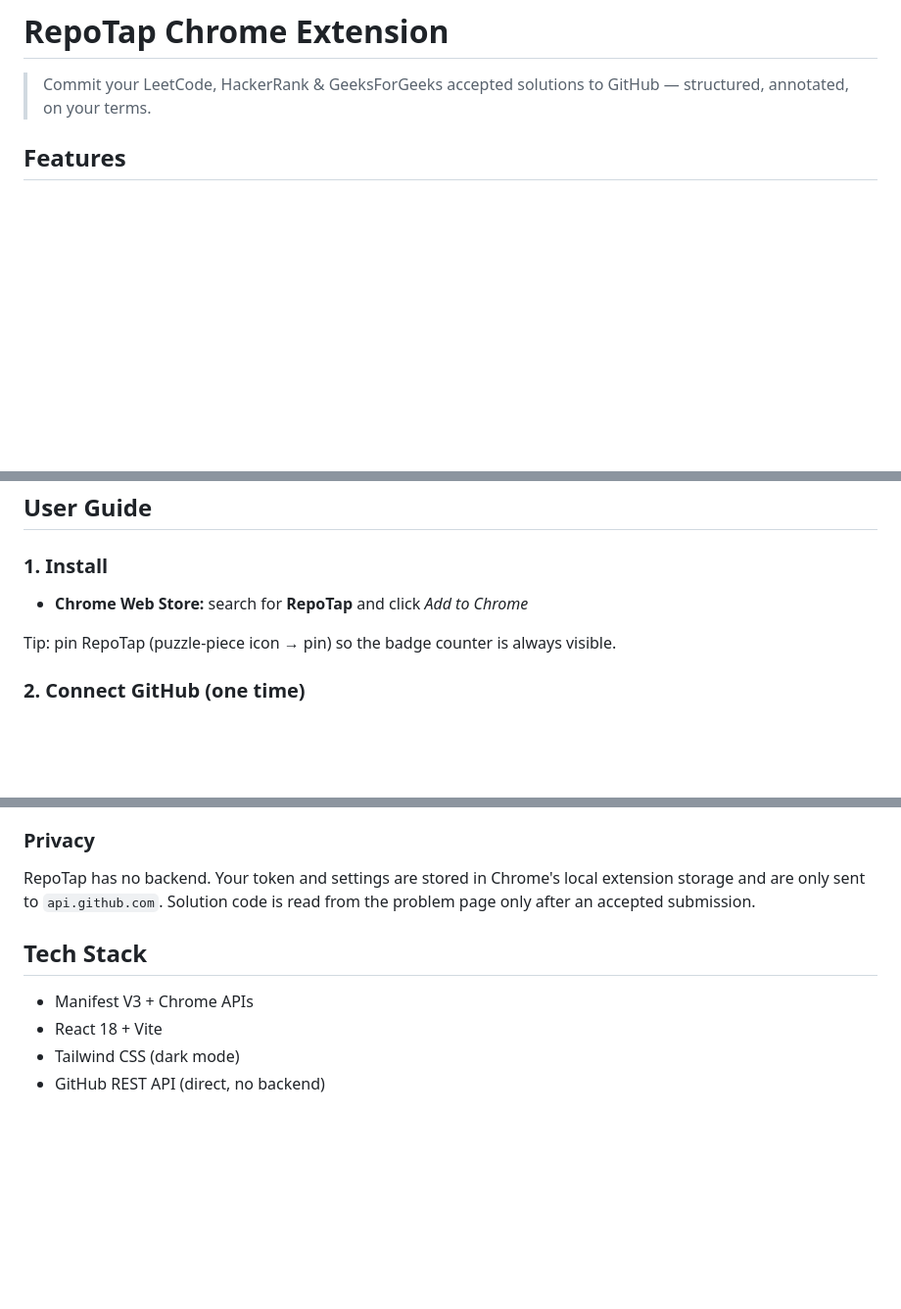
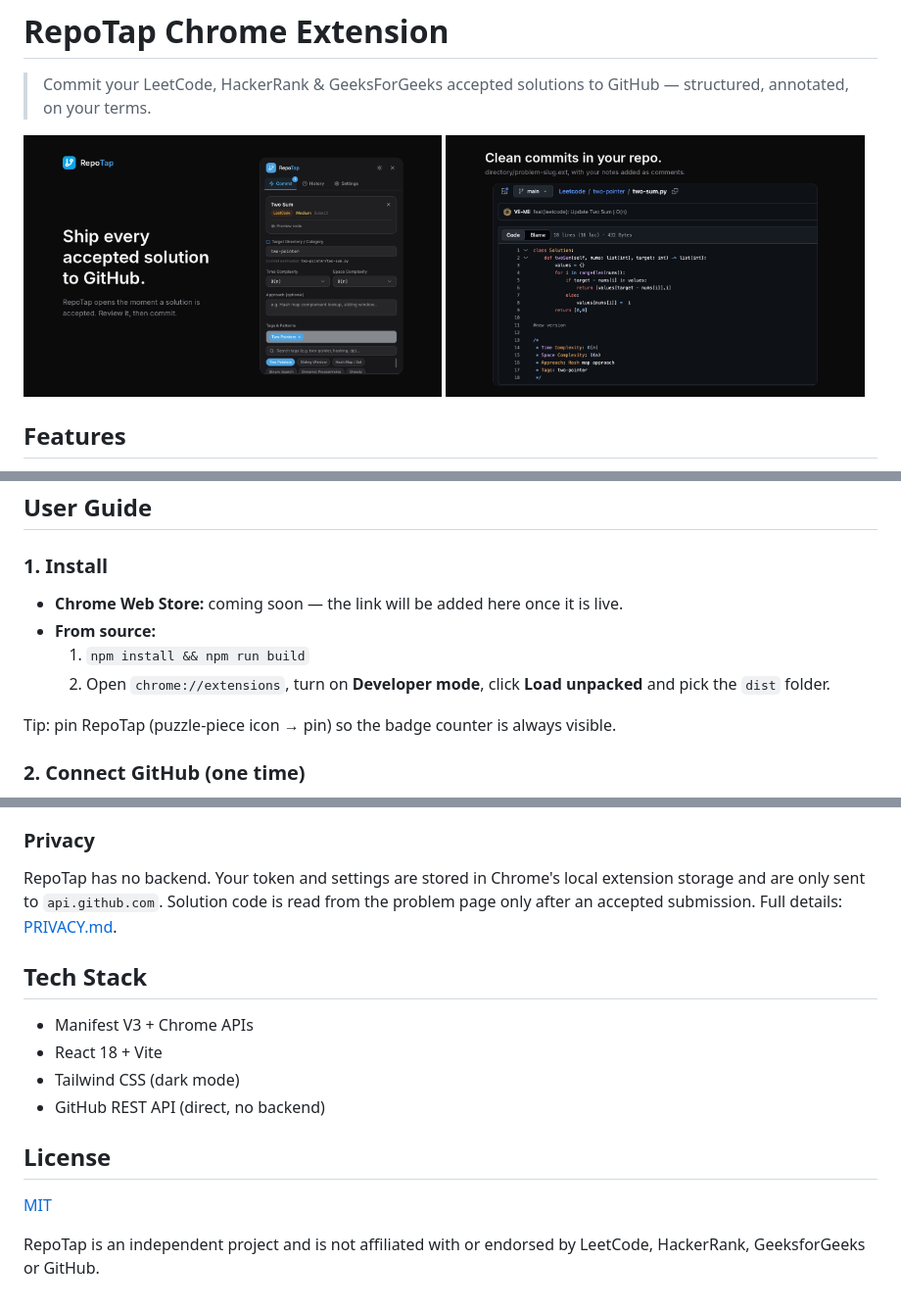
Before and after one commit to Vii-Mii/repotap, a Markdown page: README.md, 3 parts joined by grey strips. Shown at 98% size. Rendered like a GitHub page; pictures changed too: docs/screenshot-commit.png (added), docs/screenshot-github.png (added); blank space fills up the shorter version.

```diff
--- a/README.md
+++ b/README.md
@@ -1,6 +1,11 @@
 # RepoTap Chrome Extension
 
 > Commit your LeetCode, HackerRank & GeeksForGeeks accepted solutions to GitHub — structured, annotated, on your terms.
+
+<p>
+  <img src="docs/screenshot-commit.png" alt="RepoTap commit popup" width="49%">
+  <img src="docs/screenshot-github.png" alt="Solution committed to GitHub with notes" width="49%">
+</p>
 
 ## Features
 - 🚀 Popup opens automatically when a solution is accepted (LeetCode, HackerRank, GeeksForGeeks)
@@ -14,7 +19,10 @@
 ## User Guide
 
 ### 1. Install
-- **Chrome Web Store:** search for **RepoTap** and click *Add to Chrome*
+- **Chrome Web Store:** coming soon — the link will be added here once it is live.
+- **From source:**
+  1. `npm install && npm run build`
+  2. Open `chrome://extensions`, turn on **Developer mode**, click **Load unpacked** and pick the `dist` folder.
 
 Tip: pin RepoTap (puzzle-piece icon → pin) so the badge counter is always visible.
 
@@ -66,11 +74,15 @@ Appending a new version adds a `# ----…----` / `# Next Solution Version` divid
 - **Popup didn't open on its own:** Chrome sometimes blocks this; click the RepoTap icon or the desktop notification.
 
 ### Privacy
-RepoTap has no backend. Your token and settings are stored in Chrome's local extension storage and are only sent to `api.github.com`. Solution code is read from the problem page only after an accepted submission.
-
+RepoTap has no backend. Your token and settings are stored in Chrome's local extension storage and are only sent to `api.github.com`. Solution code is read from the problem page only after an accepted submission. Full details: [PRIVACY.md](PRIVACY.md).
 
 ## Tech Stack
 - Manifest V3 + Chrome APIs
 - React 18 + Vite
 - Tailwind CSS (dark mode)
 - GitHub REST API (direct, no backend)
+
+## License
+[MIT](LICENSE)
+
+RepoTap is an independent project and is not affiliated with or endorsed by LeetCode, HackerRank, GeeksforGeeks or GitHub.
```
Also changed, not shown: PRIVACY.md (added, +28 -0 lines), 2 other files.
